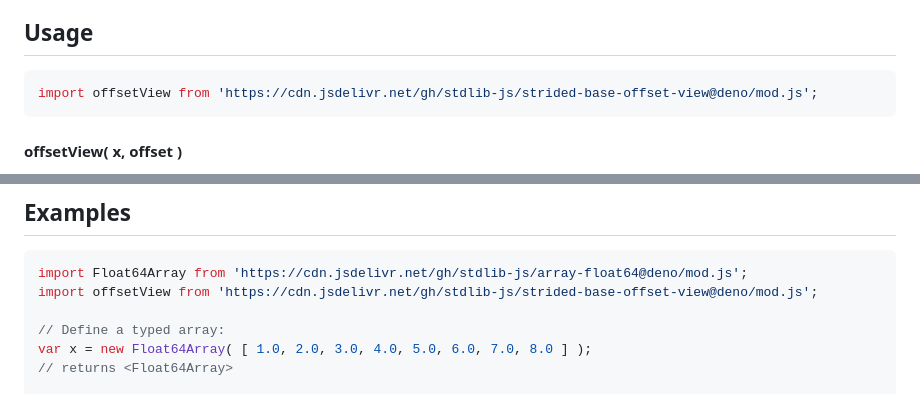
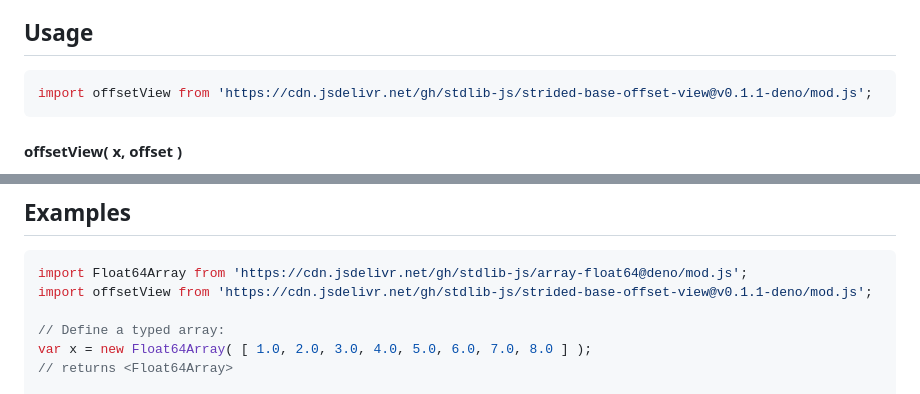
Before and after one commit to stdlib-js/strided-base-offset-view, a Markdown page: README.md, 2 parts joined by grey strips. GitHub-like rendering.

Commit message:
Update README.md for Deno bundle v0.1.1

````diff
--- a/README.md
+++ b/README.md
@@ -52,7 +52,7 @@ limitations under the License.
 ## Usage
 
 ```javascript
-import offsetView from 'https://cdn.jsdelivr.net/gh/stdlib-js/strided-base-offset-view@deno/mod.js';
+import offsetView from 'https://cdn.jsdelivr.net/gh/stdlib-js/strided-base-offset-view@v0.1.1-deno/mod.js';
 ```
 
 #### offsetView( x, offset )
@@ -116,7 +116,7 @@ var v2 = view[ 1 ];
 
 ```javascript
 import Float64Array from 'https://cdn.jsdelivr.net/gh/stdlib-js/array-float64@deno/mod.js';
-import offsetView from 'https://cdn.jsdelivr.net/gh/stdlib-js/strided-base-offset-view@deno/mod.js';
+import offsetView from 'https://cdn.jsdelivr.net/gh/stdlib-js/strided-base-offset-view@v0.1.1-deno/mod.js';
 
 // Define a typed array:
 var x = new Float64Array( [ 1.0, 2.0, 3.0, 4.0, 5.0, 6.0, 7.0, 8.0 ] );
````
